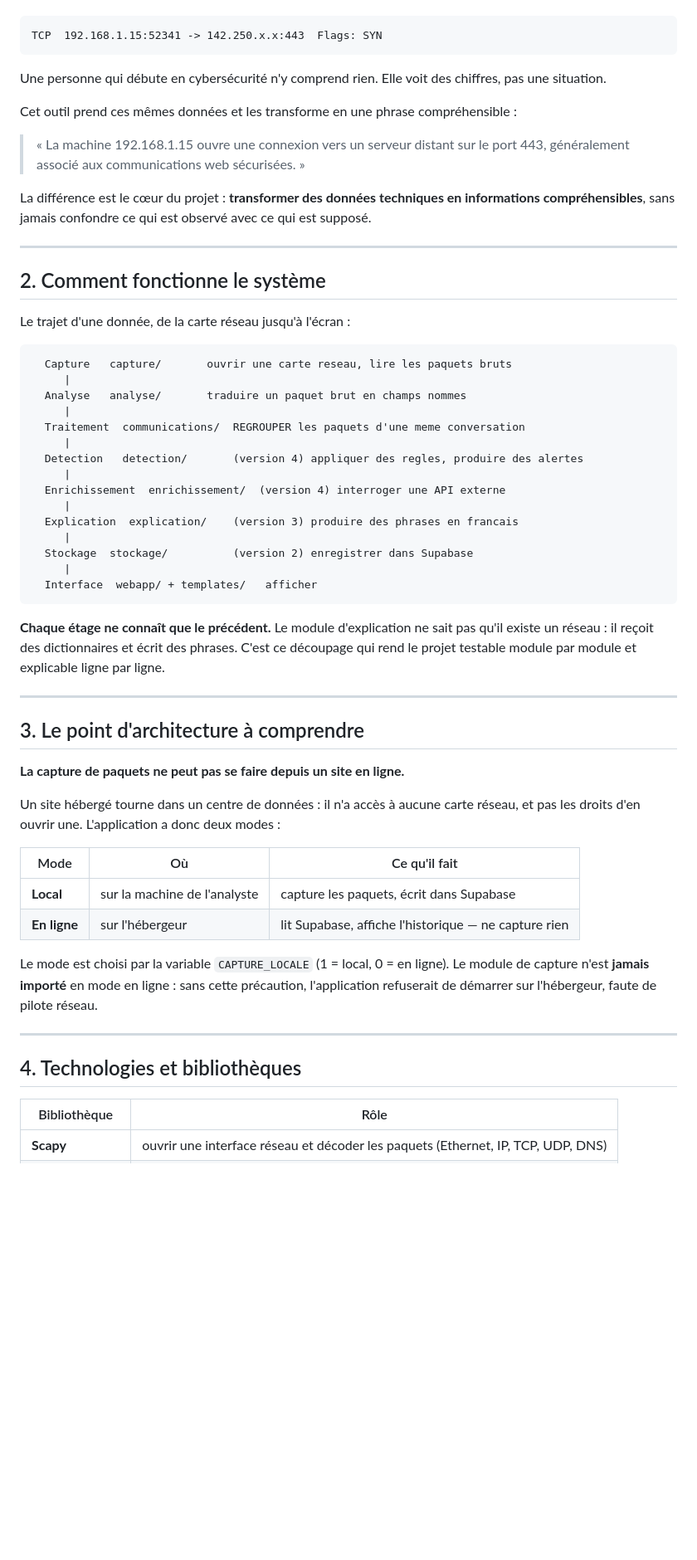
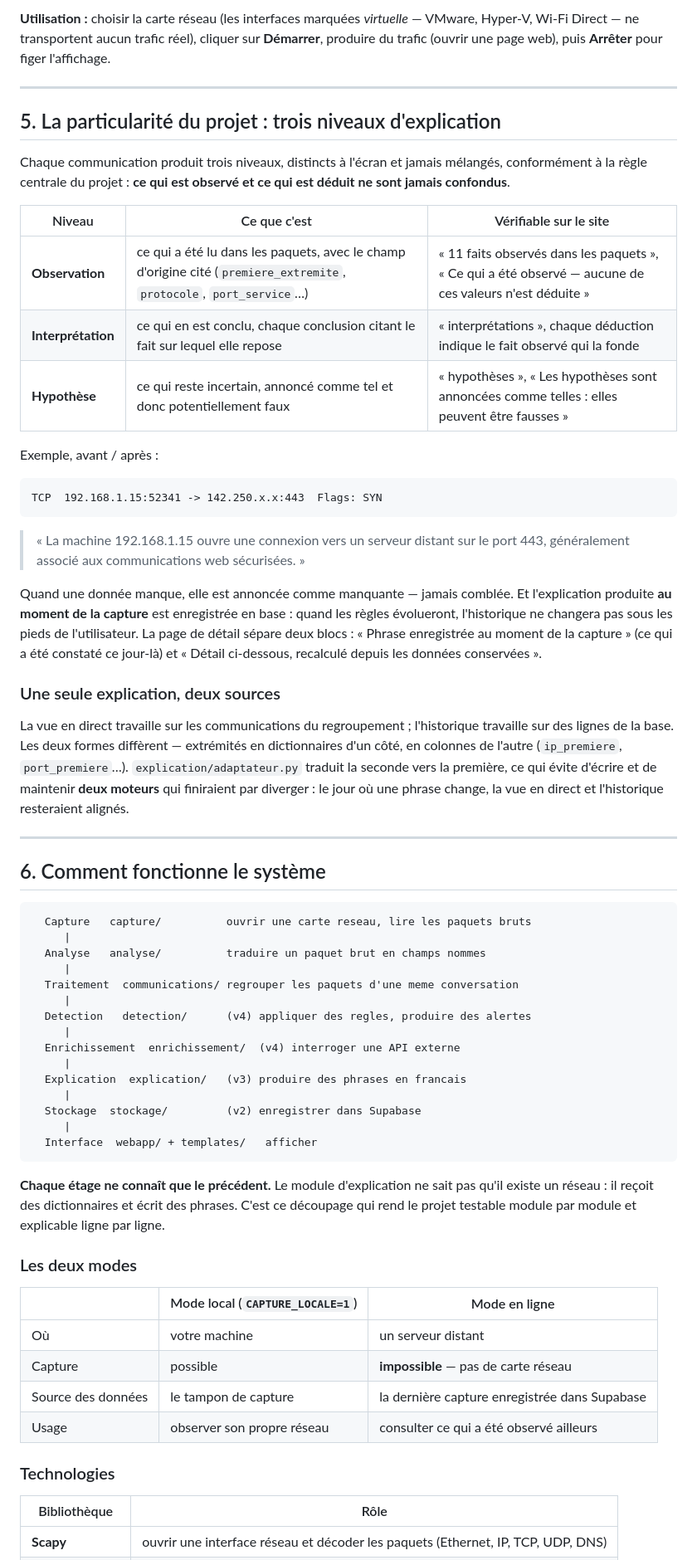
Before and after one commit to tad-code/packet-analyzer, a Markdown page: README.md, the part around one of its changes. Shown at 83% size. Drawn GitHub-style; blank space fills up the shorter version.

````diff
--- a/README.md
+++ b/README.md
@@ -28,40 +150,65 @@ Les analyseurs réseau classiques affichent ceci :
+**Utilisation :** choisir la carte réseau (les interfaces marquées *virtuelle* —
+VMware, Hyper-V, Wi-Fi Direct — ne transportent aucun trafic réel), cliquer sur
+**Démarrer**, produire du trafic (ouvrir une page web), puis **Arrêter** pour figer
+l'affichage.
+
+---
+
+## 5. La particularité du projet : trois niveaux d'explication
+
+Chaque communication produit trois niveaux, distincts à l'écran et jamais mélangés,
+conformément à la règle centrale du projet : **ce qui est observé et ce qui est déduit
+ne sont jamais confondus**.
+
+| Niveau | Ce que c'est | Vérifiable sur le site |
+|---|---|---|
+| **Observation** | ce qui a été lu dans les paquets, avec le champ d'origine cité (`premiere_extremite`, `protocole`, `port_service`…) | « 11 faits observés dans les paquets », « Ce qui a été observé — aucune de ces valeurs n'est déduite » |
+| **Interprétation** | ce qui en est conclu, chaque conclusion citant le fait sur lequel elle repose | « interprétations », chaque déduction indique le fait observé qui la fonde |
+| **Hypothèse** | ce qui reste incertain, annoncé comme tel et donc potentiellement faux | « hypothèses », « Les hypothèses sont annoncées comme telles : elles peuvent être fausses » |
+
+Exemple, avant / après :
 
 ```
 TCP  192.168.1.15:52341 -> 142.250.x.x:443  Flags: SYN
 ```
 
-Une personne qui débute en cybersécurité n'y comprend rien. Elle voit des chiffres,
-pas une situation.
-
-Cet outil prend ces mêmes données et les transforme en une phrase compréhensible :
-
 > « La machine 192.168.1.15 ouvre une connexion vers un serveur distant sur le port
 > 443, généralement associé aux communications web sécurisées. »
 
-La différence est le cœur du projet : **transformer des données techniques en
-informations compréhensibles**, sans jamais confondre ce qui est observé avec ce qui
-est supposé.
+Quand une donnée manque, elle est annoncée comme manquante — jamais comblée. Et
+l'explication produite **au moment de la capture** est enregistrée en base : quand
+les règles évolueront, l'historique ne changera pas sous les pieds de l'utilisateur.
+La page de détail sépare deux blocs : « Phrase enregistrée au moment de la capture »
+(ce qui a été constaté ce jour-là) et « Détail ci-dessous, recalculé depuis les
+données conservées ».
+
+### Une seule explication, deux sources
+
+La vue en direct travaille sur les communications du regroupement ; l'historique
+travaille sur des lignes de la base. Les deux formes diffèrent — extrémités en
+dictionnaires d'un côté, en colonnes de l'autre (`ip_premiere`, `port_premiere`…).
+`explication/adaptateur.py` traduit la seconde vers la première, ce qui évite d'écrire
+et de maintenir **deux moteurs** qui finiraient par diverger : le jour où une phrase
+change, la vue en direct et l'historique resteraient alignés.
 
 ---
 
-## 2. Comment fonctionne le système
-
-Le trajet d'une donnée, de la carte réseau jusqu'à l'écran :
+## 6. Comment fonctionne le système
 
 ```
-  Capture   capture/       ouvrir une carte reseau, lire les paquets bruts
+  Capture   capture/          ouvrir une carte reseau, lire les paquets bruts
      |
-  Analyse   analyse/       traduire un paquet brut en champs nommes
+  Analyse   analyse/          traduire un paquet brut en champs nommes
      |
-  Traitement  communications/  REGROUPER les paquets d'une meme conversation
+  Traitement  communications/ regrouper les paquets d'une meme conversation
      |
-  Detection   detection/       (version 4) appliquer des regles, produire des alertes
+  Detection   detection/      (v4) appliquer des regles, produire des alertes
      |
-  Enrichissement  enrichissement/  (version 4) interroger une API externe
+  Enrichissement  enrichissement/  (v4) interroger une API externe
      |
-  Explication  explication/    (version 3) produire des phrases en francais
+  Explication  explication/   (v3) produire des phrases en francais
      |
-  Stockage  stockage/          (version 2) enregistrer dans Supabase
+  Stockage  stockage/         (v2) enregistrer dans Supabase
      |
   Interface  webapp/ + templates/   afficher
 ```
@@ -70,27 +217,16 @@ Le trajet d'une donnée, de la carte réseau jusqu'à l'écran :
 qu'il existe un réseau : il reçoit des dictionnaires et écrit des phrases. C'est ce
 découpage qui rend le projet testable module par module et explicable ligne par ligne.
 
----
+### Les deux modes
 
-## 3. Le point d'architecture à comprendre
+| | Mode local (`CAPTURE_LOCALE=1`) | Mode en ligne |
+|---|---|---|
+| Où | votre machine | un serveur distant |
+| Capture | possible | **impossible** — pas de carte réseau |
+| Source des données | le tampon de capture | la dernière capture enregistrée dans Supabase |
+| Usage | observer son propre réseau | consulter ce qui a été observé ailleurs |
 
-**La capture de paquets ne peut pas se faire depuis un site en ligne.**
-
-Un site hébergé tourne dans un centre de données : il n'a accès à aucune carte réseau,
-et pas les droits d'en ouvrir une. L'application a donc deux modes :
-
-| Mode | Où | Ce qu'il fait |
-|---|---|---|
-| **Local** | sur la machine de l'analyste | capture les paquets, écrit dans Supabase |
-| **En ligne** | sur l'hébergeur | lit Supabase, affiche l'historique — ne capture rien |
-
-Le mode est choisi par la variable `CAPTURE_LOCALE` (1 = local, 0 = en ligne). Le
-module de capture n'est **jamais importé** en mode en ligne : sans cette précaution,
-l'application refuserait de démarrer sur l'hébergeur, faute de pilote réseau.
-
----
-
-## 4. Technologies et bibliothèques
+### Technologies
 
 | Bibliothèque | Rôle |
 |---|---|
````
Also changed, not shown: other parts of README.md (+251 -291 lines).
